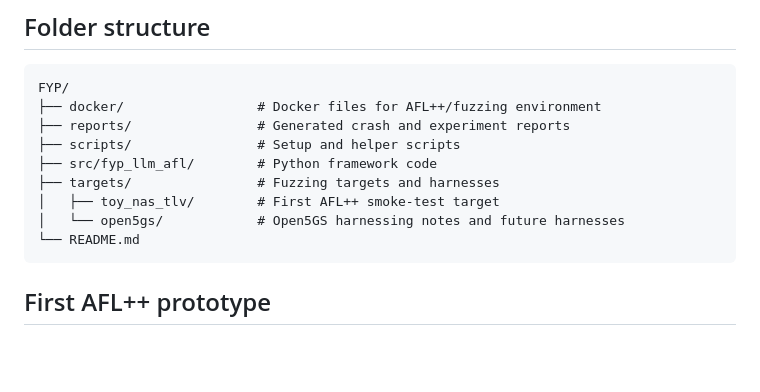
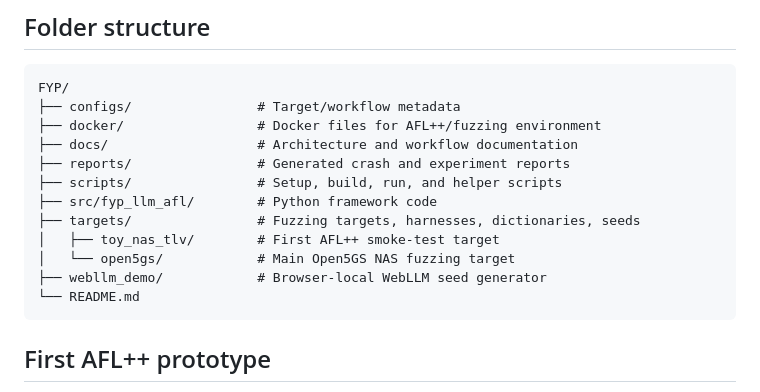
Before and after one commit to tjunw14/FYP, a Markdown page: README.md, the part around one of its changes. GitHub-like rendering; blank space fills up the shorter version.

Commit message:
Document integrated Open5GS fuzzing workflow

````diff
--- a/README.md
+++ b/README.md
@@ -74,13 +74,16 @@ Use this mainly for:
 
 ```text
 FYP/
+├── configs/                # Target/workflow metadata
 ├── docker/                 # Docker files for AFL++/fuzzing environment
+├── docs/                   # Architecture and workflow documentation
 ├── reports/                # Generated crash and experiment reports
-├── scripts/                # Setup and helper scripts
+├── scripts/                # Setup, build, run, and helper scripts
 ├── src/fyp_llm_afl/        # Python framework code
-├── targets/                # Fuzzing targets and harnesses
+├── targets/                # Fuzzing targets, harnesses, dictionaries, seeds
 │   ├── toy_nas_tlv/        # First AFL++ smoke-test target
-│   └── open5gs/            # Open5GS harnessing notes and future harnesses
+│   └── open5gs/            # Main Open5GS NAS fuzzing target
+├── webllm_demo/            # Browser-local WebLLM seed generator
 └── README.md
 ```
 
````
Also changed, not shown: other parts of README.md (+78 -0 lines).
